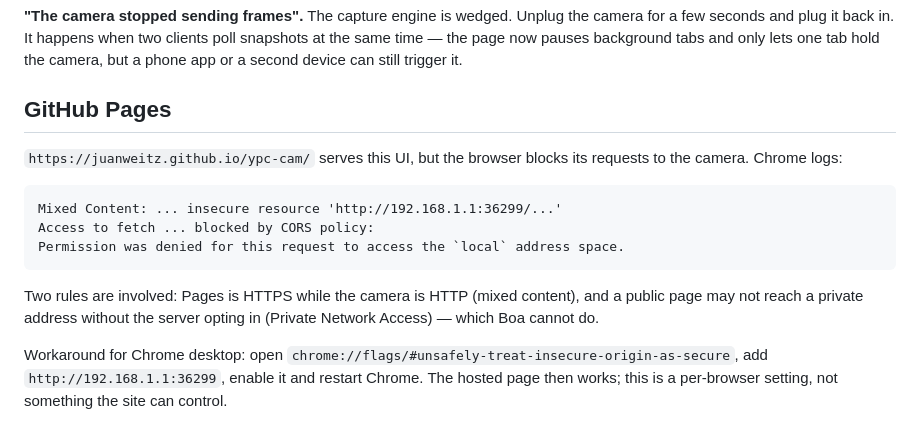
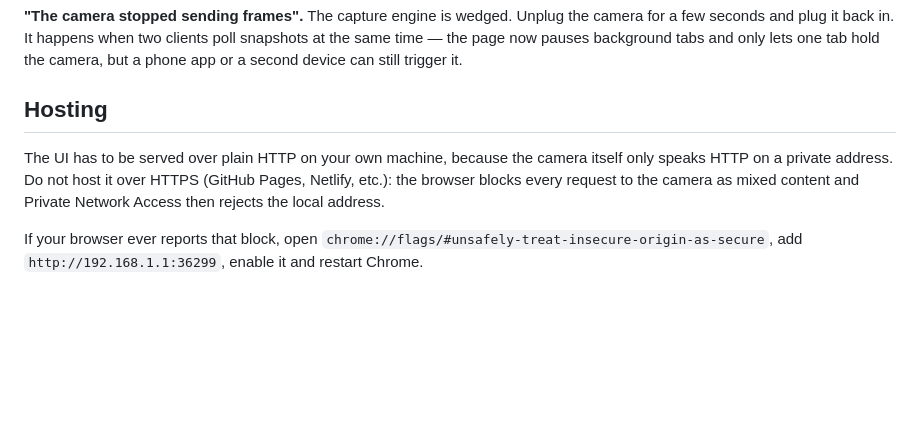
Before and after one commit to juanweitz/ypc-cam, a Markdown page: README.md, the part around the change. Drawn GitHub-style; blank space fills up the shorter version.

Commit message:
Remove GitHub Pages references; document local-only hosting

````diff
--- a/README.md
+++ b/README.md
@@ -123,22 +123,13 @@ poll snapshots at the same time — the page now pauses background tabs and only
 lets one tab hold the camera, but a phone app or a second device can still
 trigger it.
 
-## GitHub Pages
+## Hosting
 
-`https://juanweitz.github.io/ypc-cam/` serves this UI, but the browser blocks its
-requests to the camera. Chrome logs:
+The UI has to be served over plain HTTP on your own machine, because the camera
+itself only speaks HTTP on a private address. Do not host it over HTTPS (GitHub
+Pages, Netlify, etc.): the browser blocks every request to the camera as mixed
+content and Private Network Access then rejects the local address.
 
-```
-Mixed Content: ... insecure resource 'http://192.168.1.1:36299/...'
-Access to fetch ... blocked by CORS policy:
-Permission was denied for this request to access the `local` address space.
-```
-
-Two rules are involved: Pages is HTTPS while the camera is HTTP (mixed content),
-and a public page may not reach a private address without the server opting in
-(Private Network Access) — which Boa cannot do.
-
-Workaround for Chrome desktop: open
+If your browser ever reports that block, open
 `chrome://flags/#unsafely-treat-insecure-origin-as-secure`, add
-`http://192.168.1.1:36299`, enable it and restart Chrome. The hosted page then
-works; this is a per-browser setting, not something the site can control.
+`http://192.168.1.1:36299`, enable it and restart Chrome.
````
